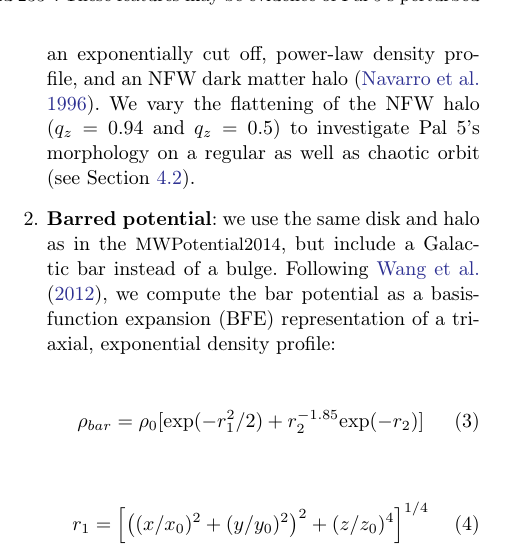
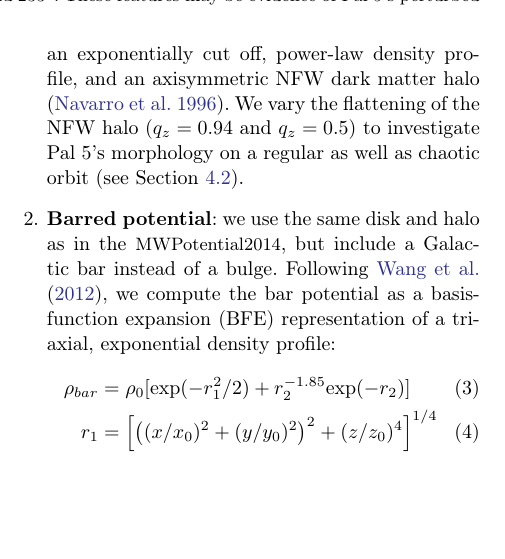
Before and after one commit to adrn/Pal5sBiggestFan, a LaTeX paper (paper/pal5fan.tex): part of one column of page 5 of 8, cut so that both start at the same text, the shorter picture padded with empty space. Compiled offline with pdfLaTeX.

Commit message:
use align

```diff
--- a/paper/pal5fan.tex
+++ b/paper/pal5fan.tex
@@ -256,16 +256,13 @@ We show the results of our analyses in Section \ref{sec:sim_results}.
 We simulate the evolution of Pal 5 in two classes of three-component Galactic potentials:
 
 \begin{itemize}
-\item[1.] {\bf Static potential}: we use the {\small MWPotential2014} (\citealt{Bovy:2015}) consisting of a Miyamoto-Nagai disk (\citealt{Miyamoto:1975}), a bulge modeled as an exponentially cut off, power-law density profile, and an NFW dark matter halo (\citealt{Navarro:1996}).
+\item[1.] {\bf Static potential}: we use the \texttt{MWPotential2014} \citep{Bovy:2015} consisting of a Miyamoto-Nagai disk (\citealt{Miyamoto:1975}), a bulge modeled as an exponentially cut off, power-law density profile, and an axisymmetric NFW dark matter halo (\citealt{Navarro:1996}).
 We vary the flattening of the NFW halo ($q_z = 0.94$ and $q_z = 0.5$) to investigate Pal 5's morphology on a regular as well as chaotic orbit (see Section \ref{sec:modeling}).
 
 \item[2.] {\bf  Barred potential}: we use the same disk and halo as in the {\small MWPotential2014}, but include a Galactic bar instead of a bulge.
 Following \citet{wang:2012}, we compute the bar potential as a basis-function expansion (BFE) representation of a triaxial, exponential density profile:
-
-\begin{equation}
-\rho_{bar} = \rho_0 [{\rm exp} (-r^2_1/2) + r_2^{-1.85} {\rm exp}(-r_2) ]
-\end{equation}
-
-\begin{equation}
-r_1 = \left[\left((x/x_0)^2 + (y/y_0)^2\right)^2 +( z/z_0)^4\right]^{1/4}
-\end{equation}
+\begin{align}
+    \rho_{bar} &= \rho_0 [{\rm exp} (-r^2_1/2) + r_2^{-1.85} {\rm exp}(-r_2) ]\\
+    r_1 &= \left[\left((x/x_0)^2 + (y/y_0)^2\right)^2 +( z/z_0)^4\right]^{1/4}\\
+    r_2 &= \left[\frac{q^2(x^2 + y^2) + z^2)}{z_0^2}\right]^{1/2}
+\end{align}
```
Also changed, not shown: paper/pal5fan.tex (6 more changed lines).
